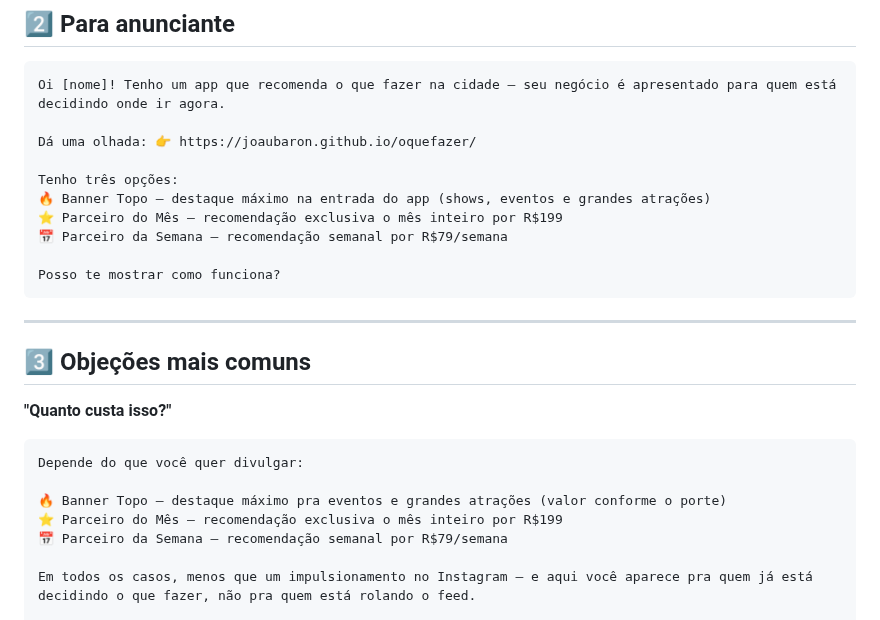
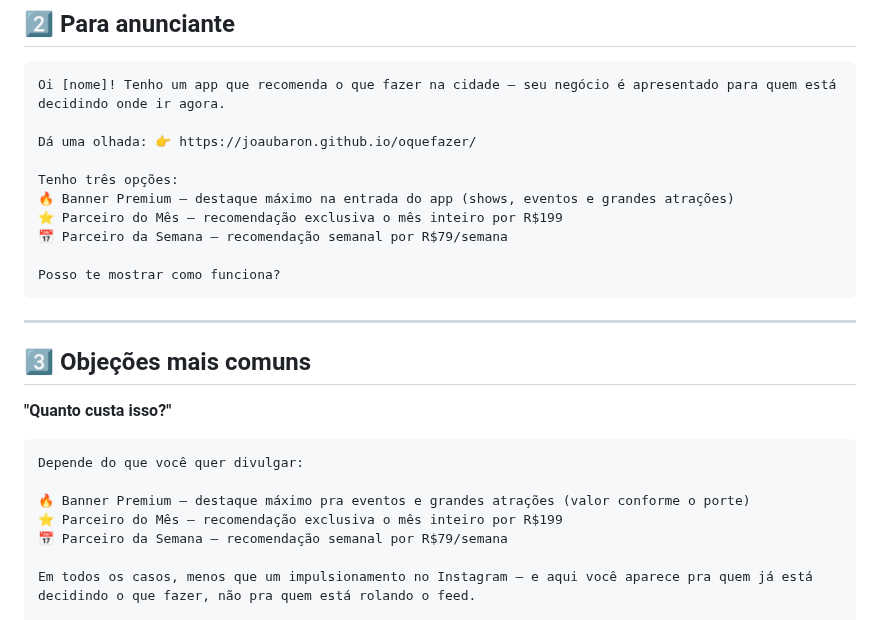
Before and after one commit to joaubaron/oquefazer, a Markdown page: docs/5-mensagens.md, the part around one of its changes. GitHub-like rendering.

````diff
--- a/docs/5-mensagens.md
+++ b/docs/5-mensagens.md
@@ -24,7 +24,7 @@ Oi [nome]! Tenho um app que recomenda o que fazer na cidade — seu negócio é
 Dá uma olhada: 👉 https://joaubaron.github.io/oquefazer/
 
 Tenho três opções:
-🔥 Banner Topo — destaque máximo na entrada do app (shows, eventos e grandes atrações)
+🔥 Banner Premium — destaque máximo na entrada do app (shows, eventos e grandes atrações)
 ⭐ Parceiro do Mês — recomendação exclusiva o mês inteiro por R$199
 📅 Parceiro da Semana — recomendação semanal por R$79/semana
 
@@ -39,7 +39,7 @@ Posso te mostrar como funciona?
 ```
 Depende do que você quer divulgar:
 
-🔥 Banner Topo — destaque máximo pra eventos e grandes atrações (valor conforme o porte)
+🔥 Banner Premium — destaque máximo pra eventos e grandes atrações (valor conforme o porte)
 ⭐ Parceiro do Mês — recomendação exclusiva o mês inteiro por R$199
 📅 Parceiro da Semana — recomendação semanal por R$79/semana
 
````
Also changed, not shown: other parts of docs/5-mensagens.md (+23 -15 lines).
